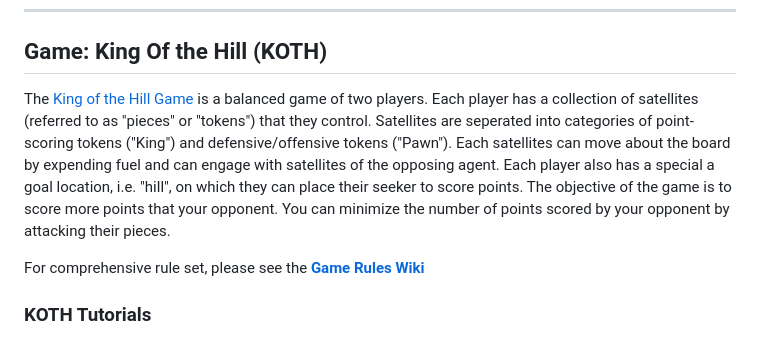
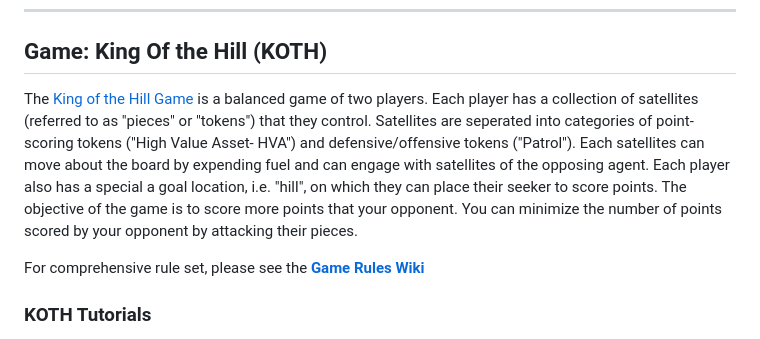
Before and after one commit to mit-ll/spacegym-od2d, a Markdown page: README.md, the part around the change. GitHub-like rendering.

Commit message:
Changed to HVA and Patrol

```diff
--- a/README.md
+++ b/README.md
@@ -70,7 +70,7 @@ python koth_game_rollout_CLI.py
 
 ## Game: King Of the Hill (KOTH)
 
-The [King of the Hill Game](https://github.com/mit-ll/spacegym-od2d/tree/master/src/orbit_defender2d/king_of_the_hill) is a balanced game of two players. Each player has a collection of satellites (referred to as "pieces" or "tokens") that they control. Satellites are seperated into categories of point-scoring tokens ("King") and defensive/offensive tokens ("Pawn"). Each satellites can move about the board by expending fuel and can engage with satellites of the opposing agent. Each player also has a special a goal location, i.e. "hill", on which they can place their seeker to score points. The objective of the game is to score more points that your opponent. You can minimize the number of points scored by your opponent by attacking their pieces.
+The [King of the Hill Game](https://github.com/mit-ll/spacegym-od2d/tree/master/src/orbit_defender2d/king_of_the_hill) is a balanced game of two players. Each player has a collection of satellites (referred to as "pieces" or "tokens") that they control. Satellites are seperated into categories of point-scoring tokens ("High Value Asset- HVA") and defensive/offensive tokens ("Patrol"). Each satellites can move about the board by expending fuel and can engage with satellites of the opposing agent. Each player also has a special a goal location, i.e. "hill", on which they can place their seeker to score points. The objective of the game is to score more points that your opponent. You can minimize the number of points scored by your opponent by attacking their pieces.
 
 For comprehensive rule set, please see the [__Game Rules Wiki__](https://github.com/mpj15/spacegym-od2d/wiki)
 
```
